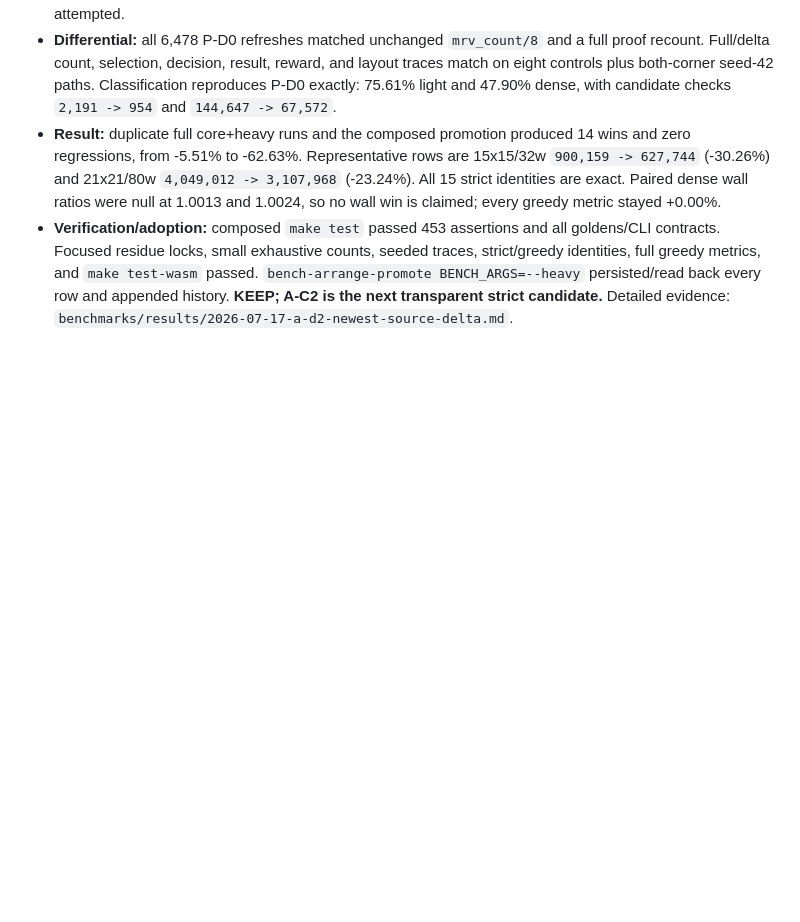
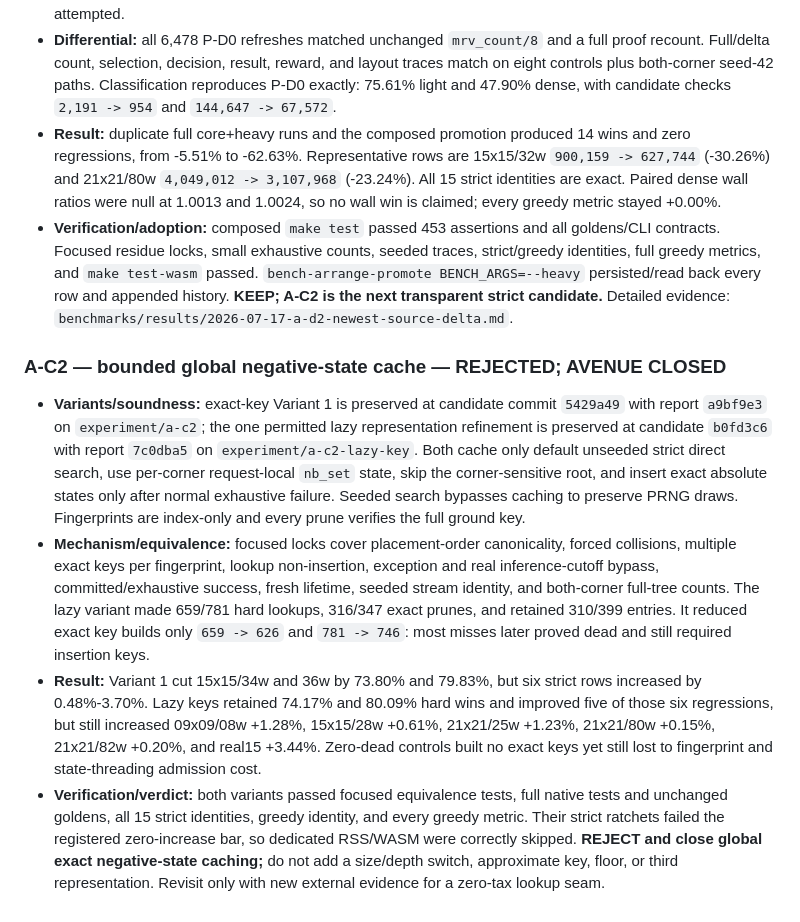
Before and after one commit to ned2/crosswordsmith, a Markdown page: docs/experiments.md, the part around the change. Drawn GitHub-style; blank space fills up the shorter version.

Commit message:
docs(arrange): close A-C2 cache avenue

```diff
--- a/docs/experiments.md
+++ b/docs/experiments.md
@@ -2091,3 +2091,33 @@ p1-backtrack-instrumentation.patch).
   row and appended history. **KEEP; A-C2 is the next transparent strict
   candidate.** Detailed evidence:
   `benchmarks/results/2026-07-17-a-d2-newest-source-delta.md`.
+
+### A-C2 — bounded global negative-state cache — REJECTED; AVENUE CLOSED
+- **Variants/soundness:** exact-key Variant 1 is preserved at candidate commit
+  `5429a49` with report `a9bf9e3` on `experiment/a-c2`; the one permitted lazy
+  representation refinement is preserved at candidate `b0fd3c6` with report
+  `7c0dba5` on `experiment/a-c2-lazy-key`. Both cache only default unseeded
+  strict direct search, use per-corner request-local `nb_set` state, skip the
+  corner-sensitive root, and insert exact absolute states only after normal
+  exhaustive failure. Seeded search bypasses caching to preserve PRNG draws.
+  Fingerprints are index-only and every prune verifies the full ground key.
+- **Mechanism/equivalence:** focused locks cover placement-order canonicality,
+  forced collisions, multiple exact keys per fingerprint, lookup non-insertion,
+  exception and real inference-cutoff bypass, committed/exhaustive success,
+  fresh lifetime, seeded stream identity, and both-corner full-tree counts. The
+  lazy variant made 659/781 hard lookups, 316/347 exact prunes, and retained
+  310/399 entries. It reduced exact key builds only `659 -> 626` and
+  `781 -> 746`: most misses later proved dead and still required insertion keys.
+- **Result:** Variant 1 cut 15x15/34w and 36w by 73.80% and 79.83%, but six
+  strict rows increased by 0.48%-3.70%. Lazy keys retained 74.17% and 80.09%
+  hard wins and improved five of those six regressions, but still increased
+  09x09/08w +1.28%, 15x15/28w +0.61%, 21x21/25w +1.23%, 21x21/80w +0.15%,
+  21x21/82w +0.20%, and real15 +3.44%. Zero-dead controls built no exact keys
+  yet still lost to fingerprint and state-threading admission cost.
+- **Verification/verdict:** both variants passed focused equivalence tests,
+  full native tests and unchanged goldens, all 15 strict identities, greedy
+  identity, and every greedy metric. Their strict ratchets failed the registered
+  zero-increase bar, so dedicated RSS/WASM were correctly skipped. **REJECT and
+  close global exact negative-state caching;** do not add a size/depth switch,
+  approximate key, floor, or third representation. Revisit only with new
+  external evidence for a zero-tax lookup seam.
```
Also changed, not shown: docs/plans/arrange-perf-campaign-2026-07b.md (+13 -4 lines), docs/research/arrange-performance-leads-2026-07.md (+12 -2 lines).
